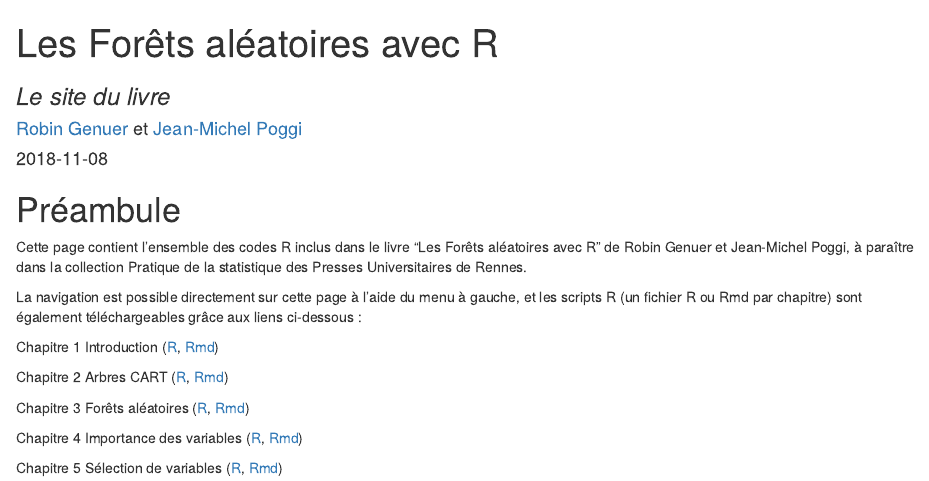
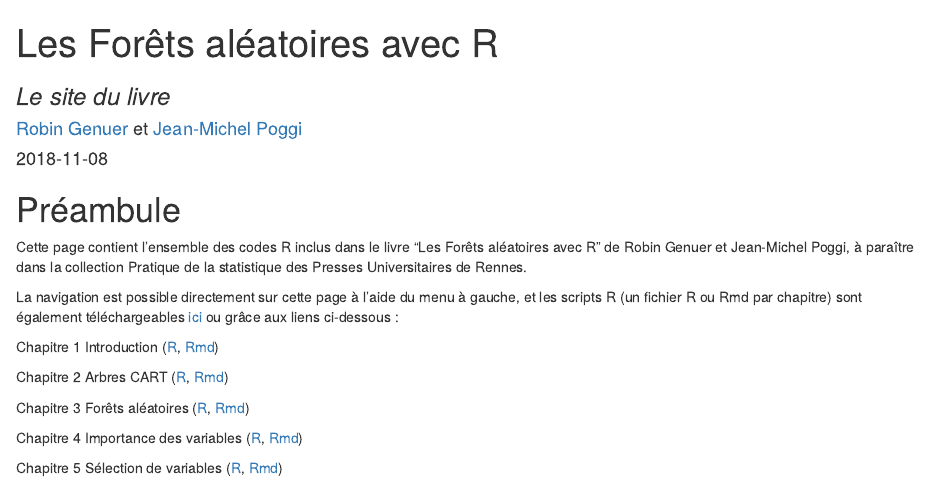
Before and after one commit to robingenuer/LesForetsAleatoiresAvecR, an R Markdown document (index.Rmd): the page in a window 1100 px wide, from its top. Rendered offline with R 4.5, knitr and Pandoc, with nearby package versions; drawn as R Markdown's standard HTML page in place of the format the file asks for.

Commit message:
add github link to download/clone the code

```diff
--- a/index.Rmd
+++ b/index.Rmd
@@ -28,9 +28,10 @@ Cette page contient l'ensemble des codes R inclus dans le livre "Les Forêts
 aléatoires avec R" de Robin Genuer et Jean-Michel Poggi, à paraître dans la
 collection Pratique de la statistique des Presses Universitaires de Rennes.
 
-La navigation est possible directement sur cette page à l'aide
-du menu à gauche, et les scripts R (un fichier R ou Rmd par chapitre) sont également
-téléchargeables grâce aux liens ci-dessous :
+La navigation est possible directement sur cette page à l'aide du menu à gauche,
+et les scripts R (un fichier R ou Rmd par chapitre) sont également
+téléchargeables [ici](https://github.com/robingenuer/LesForetsAleatoiresAvecR)
+ou grâce aux liens ci-dessous :
 
 Chapitre 1 Introduction ([R](01_intro.R), [Rmd](01_intro.Rmd))
 
```
Also changed, not shown: docs/search_index.json, 6 other files.
